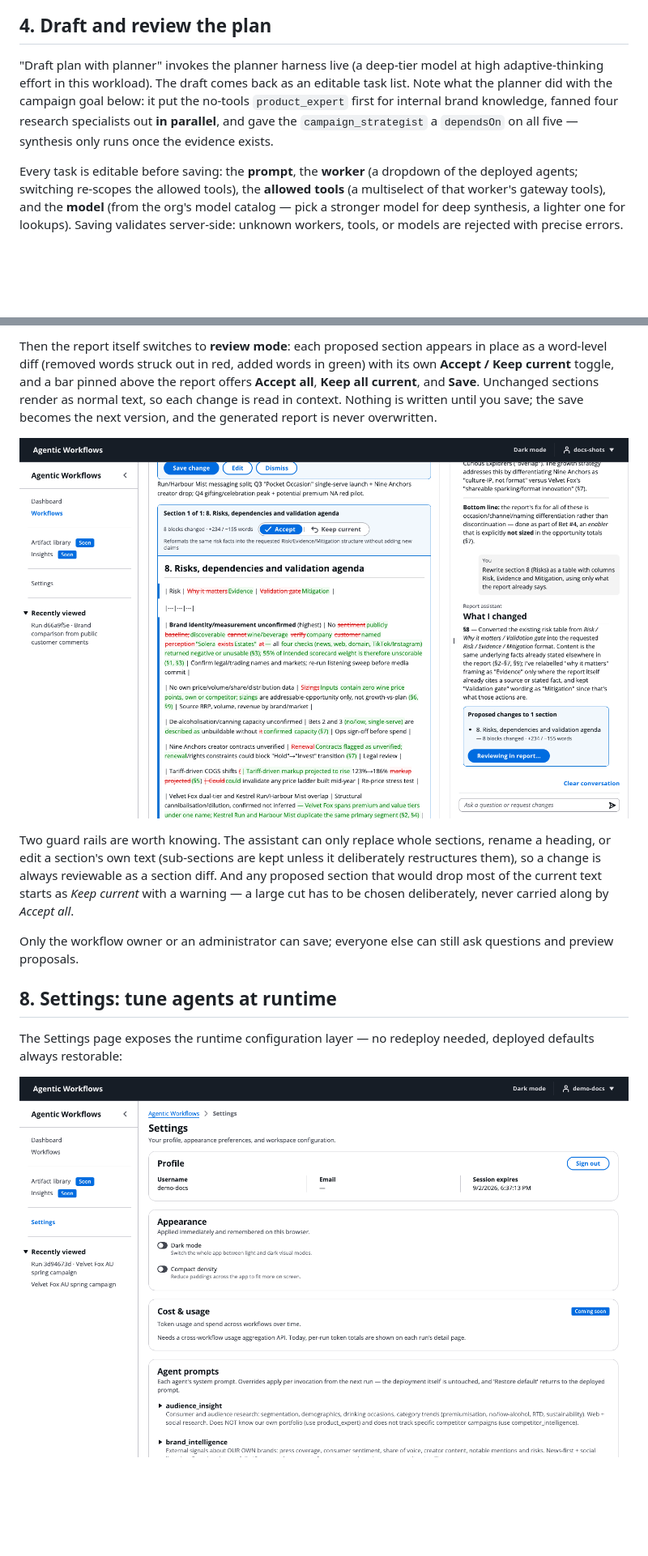
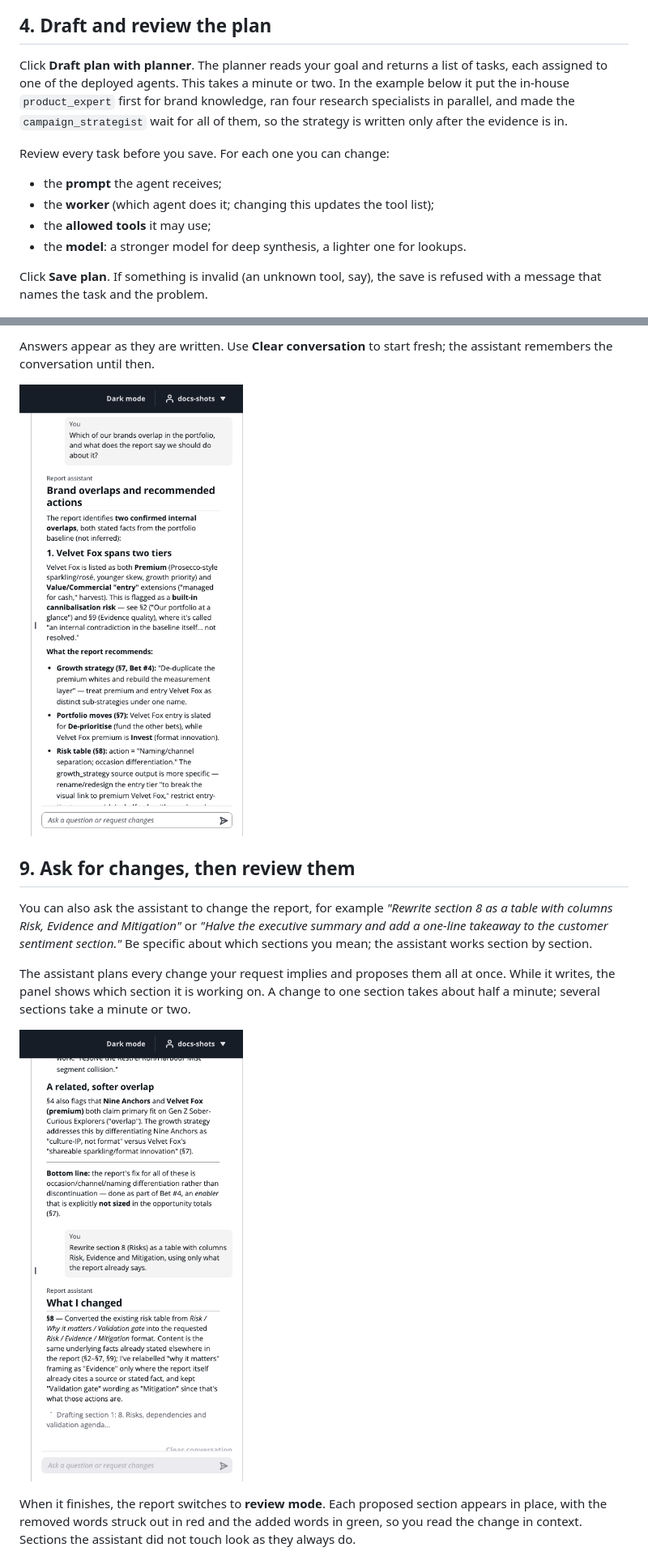
Before and after one commit to aws-samples/sample-agentcore-harness-agentic-workflows-platform, a Markdown page: docs/webapp.md, 2 parts joined by grey strips. Shown at 81% size. GitHub-like rendering; blank space fills up the shorter version.

```diff
--- a/docs/webapp.md
+++ b/docs/webapp.md
@@ -37,20 +49,22 @@ at execution time).
 
 ## 4. Draft and review the plan
 
-"Draft plan with planner" invokes the planner harness live (a deep-tier
-model at high adaptive-thinking effort in this workload). The draft comes back as an
-editable task list. Note what the planner did with the campaign goal below:
-it put the no-tools `product_expert` first for internal brand knowledge,
-fanned four research specialists out **in parallel**, and gave the
-`campaign_strategist` a `dependsOn` on all five — synthesis only runs once
-the evidence exists.
+Click **Draft plan with planner**. The planner reads your goal and returns a
+list of tasks, each assigned to one of the deployed agents. This takes a
+minute or two. In the example below it put the in-house `product_expert`
+first for brand knowledge, ran four research specialists in parallel, and
+made the `campaign_strategist` wait for all of them, so the strategy is
+written only after the evidence is in.
 
-Every task is editable before saving: the **prompt**, the **worker** (a
-dropdown of the deployed agents; switching re-scopes the allowed tools),
-the **allowed tools** (a multiselect of that worker's gateway tools), and
-the **model** (from the org's model catalog — pick a stronger model for
-deep synthesis, a lighter one for lookups). Saving validates server-side:
-unknown workers, tools, or models are rejected with precise errors.
+Review every task before you save. For each one you can change:
+
+- the **prompt** the agent receives;
+- the **worker** (which agent does it; changing this updates the tool list);
+- the **allowed tools** it may use;
+- the **model**: a stronger model for deep synthesis, a lighter one for lookups.
+
+Click **Save plan**. If something is invalid (an unknown tool, say), the save
+is refused with a message that names the task and the problem.
 
 ![Plan editor](images/webapp/04-plan-editor.png)
 
@@ -116,28 +136,26 @@ model time.
 
-Then the report itself switches to **review mode**: each proposed section
-appears in place as a word-level diff (removed words struck out in red,
-added words in green) with its own **Accept / Keep current** toggle, and a
-bar pinned above the report offers **Accept all**, **Keep all current**,
-and **Save**. Unchanged sections render as normal text, so each change is
-read in context. Nothing is written until you save; the save becomes the
-next version, and the generated report is never overwritten.
+Answers appear as they are written. Use **Clear conversation** to start
+fresh; the assistant remembers the conversation until then.
 
-![Report review — per-section diff with Accept / Keep current](images/webapp/13-report-review-diff.png)
+![Report assistant: a grounded answer](images/webapp/11-report-chat-answer.png)
 
-Two guard rails are worth knowing. The assistant can only replace whole
-sections, rename a heading, or edit a section's own text (sub-sections are
-kept unless it deliberately restructures them), so a change is always
-reviewable as a section diff. And any proposed section that would drop
-most of the current text starts as *Keep current* with a warning — a large
-cut has to be chosen deliberately, never carried along by *Accept all*.
+## 9. Ask for changes, then review them
 
-Only the workflow owner or an administrator can save; everyone else can
-still ask questions and preview proposals.
+You can also ask the assistant to change the report, for example
+*"Rewrite section 8 as a table with columns Risk, Evidence and Mitigation"*
+or *"Halve the executive summary and add a one-line takeaway to the customer
+sentiment section."* Be specific about which sections you mean; the assistant
+works section by section.
 
-## 8. Settings: tune agents at runtime
+The assistant plans every change your request implies and proposes them all
+at once. While it writes, the panel shows which section it is working on. A
+change to one section takes about half a minute; several sections take a
+minute or two.
 
-The Settings page exposes the runtime configuration layer — no redeploy
-needed, deployed defaults always restorable:
+![Report assistant: drafting a section edit](images/webapp/12-report-chat-drafting.png)
 
-![Settings — agents](images/webapp/09-settings-agents.png)
+When it finishes, the report switches to **review mode**. Each proposed
+section appears in place, with the removed words struck out in red and the
+added words in green, so you read the change in context. Sections the
+assistant did not touch look as they always do.
 
```
Also changed, not shown: other parts of docs/webapp.md (+157 -75 lines).
